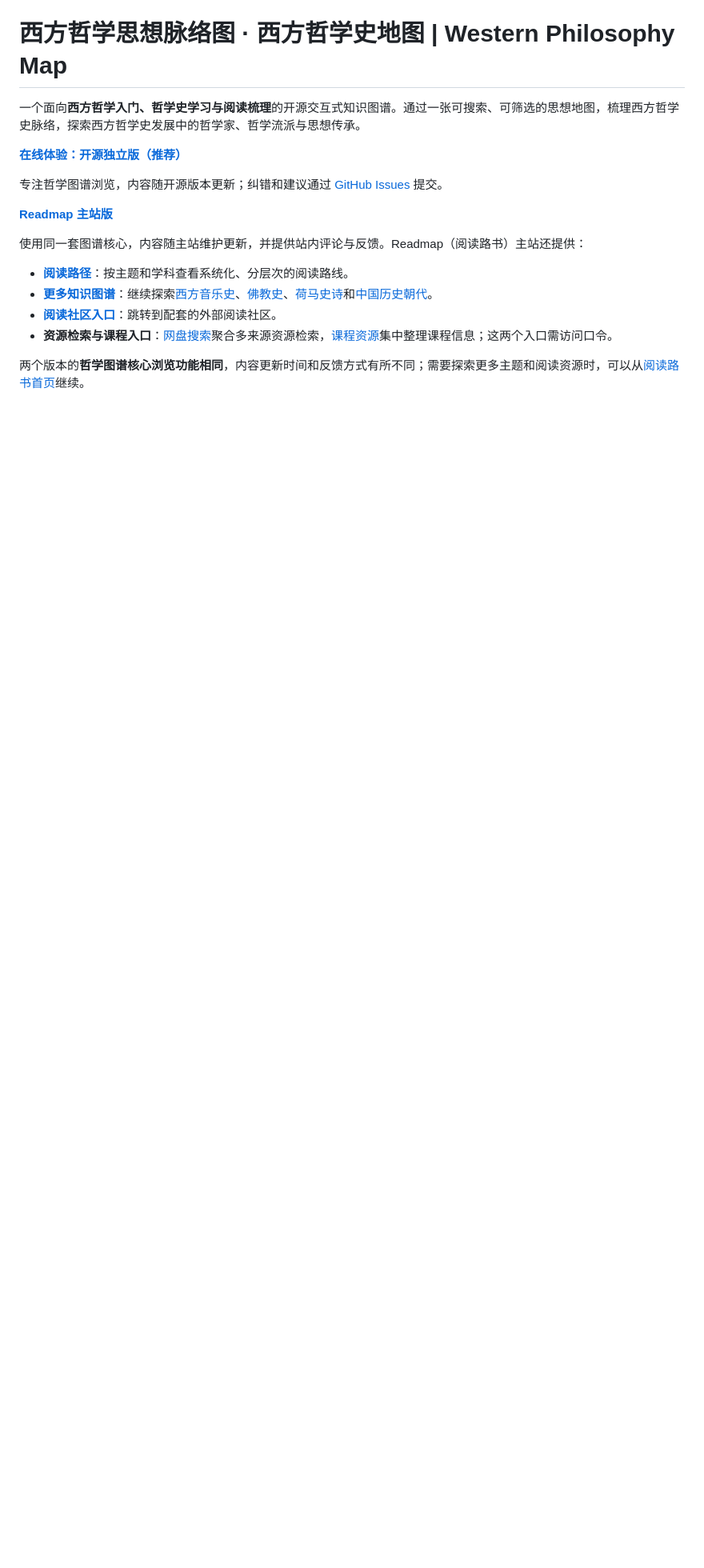
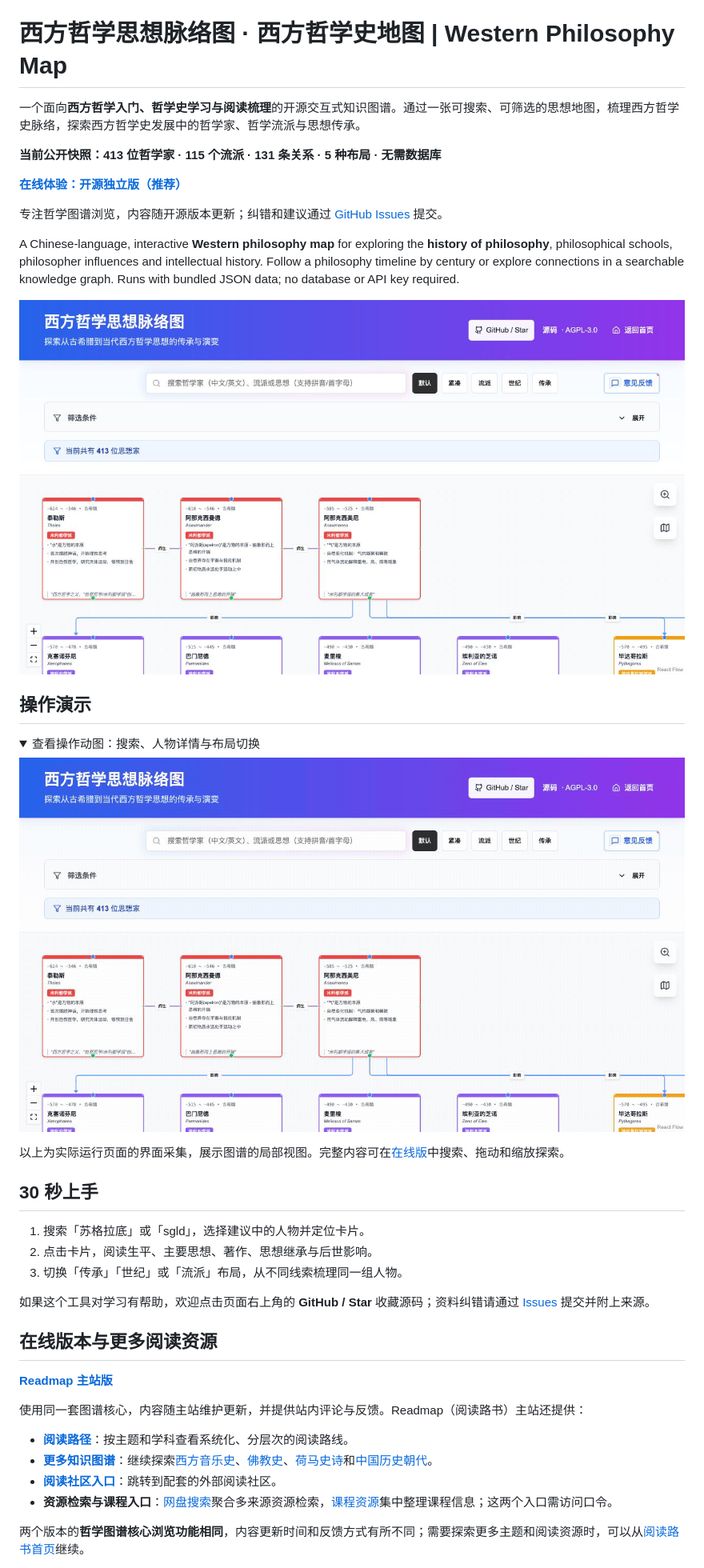
Before and after one commit to adonisly/western-philosophy-map, a Markdown page: README.md, the part around one of its changes. Shown at 80% size. Drawn GitHub-style; pictures changed too: assets/demo.gif (added), assets/overview.jpg (added); folded sections open; blank space fills up the shorter version.

Commit message:
Showcase philosophy map and add GitHub entry

```diff
--- a/README.md
+++ b/README.md
@@ -2,9 +2,36 @@
 
 一个面向**西方哲学入门、哲学史学习与阅读梳理**的开源交互式知识图谱。通过一张可搜索、可筛选的思想地图，梳理西方哲学史脉络，探索西方哲学史发展中的哲学家、哲学流派与思想传承。
 
+**当前公开快照：413 位哲学家 · 115 个流派 · 131 条关系 · 5 种布局 · 无需数据库**
+
 **[在线体验：开源独立版（推荐）](https://western-philosophy.inklinks.io/)**
 
 专注哲学图谱浏览，内容随开源版本更新；纠错和建议通过 [GitHub Issues](https://github.com/adonisly/western-philosophy-map/issues) 提交。
+
+A Chinese-language, interactive **Western philosophy map** for exploring the **history of philosophy**, philosophical schools, philosopher influences and intellectual history. Follow a philosophy timeline by century or explore connections in a searchable knowledge graph. Runs with bundled JSON data; no database or API key required.
+
+[![西方哲学思想脉络图界面：人物卡片、思想传承连线与搜索入口](assets/overview.jpg)](https://western-philosophy.inklinks.io/)
+
+## 操作演示
+
+<details>
+<summary>查看操作动图：搜索、人物详情与布局切换</summary>
+
+![实际操作演示：切换传承布局、拼音搜索苏格拉底、定位人物、查看详情并切换世纪与流派布局](assets/demo.gif)
+
+</details>
+
+以上为实际运行页面的界面采集，展示图谱的局部视图。完整内容可在[在线版](https://western-philosophy.inklinks.io/)中搜索、拖动和缩放探索。
+
+## 30 秒上手
+
+1. 搜索「苏格拉底」或「sgld」，选择建议中的人物并定位卡片。
+2. 点击卡片，阅读生平、主要思想、著作、思想继承与后世影响。
+3. 切换「传承」「世纪」或「流派」布局，从不同线索梳理同一组人物。
+
+如果这个工具对学习有帮助，欢迎点击页面右上角的 **GitHub / Star** 收藏源码；资料纠错请通过 [Issues](https://github.com/adonisly/western-philosophy-map/issues) 提交并附上来源。
+
+## 在线版本与更多阅读资源
 
 **[Readmap 主站版](https://readmap.inklinks.io/knowledge-graphs/western-philosophy)**
 
```
Also changed, not shown: other parts of README.md (+2 -2 lines), docs/SHARING.md (added, +32 -0 lines), 1 other file.
